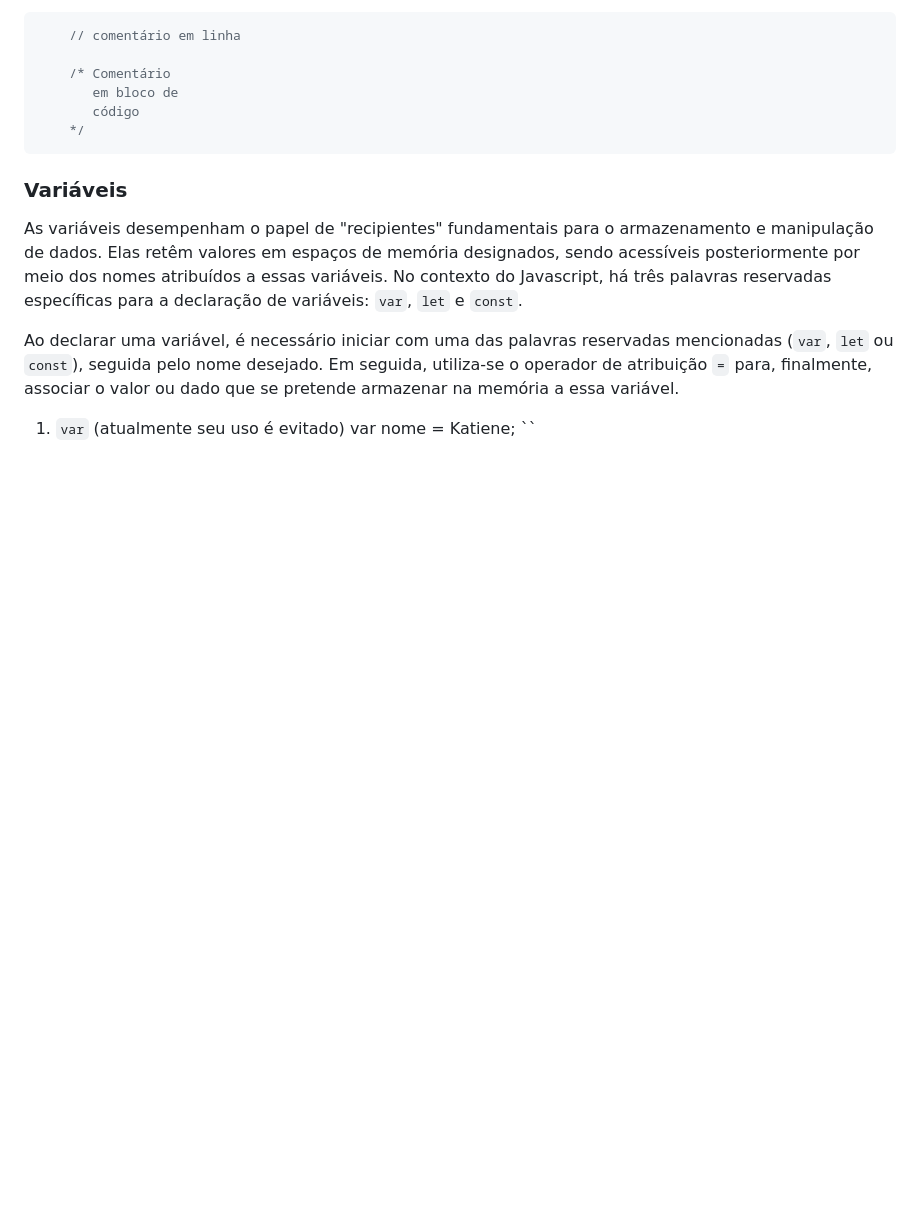
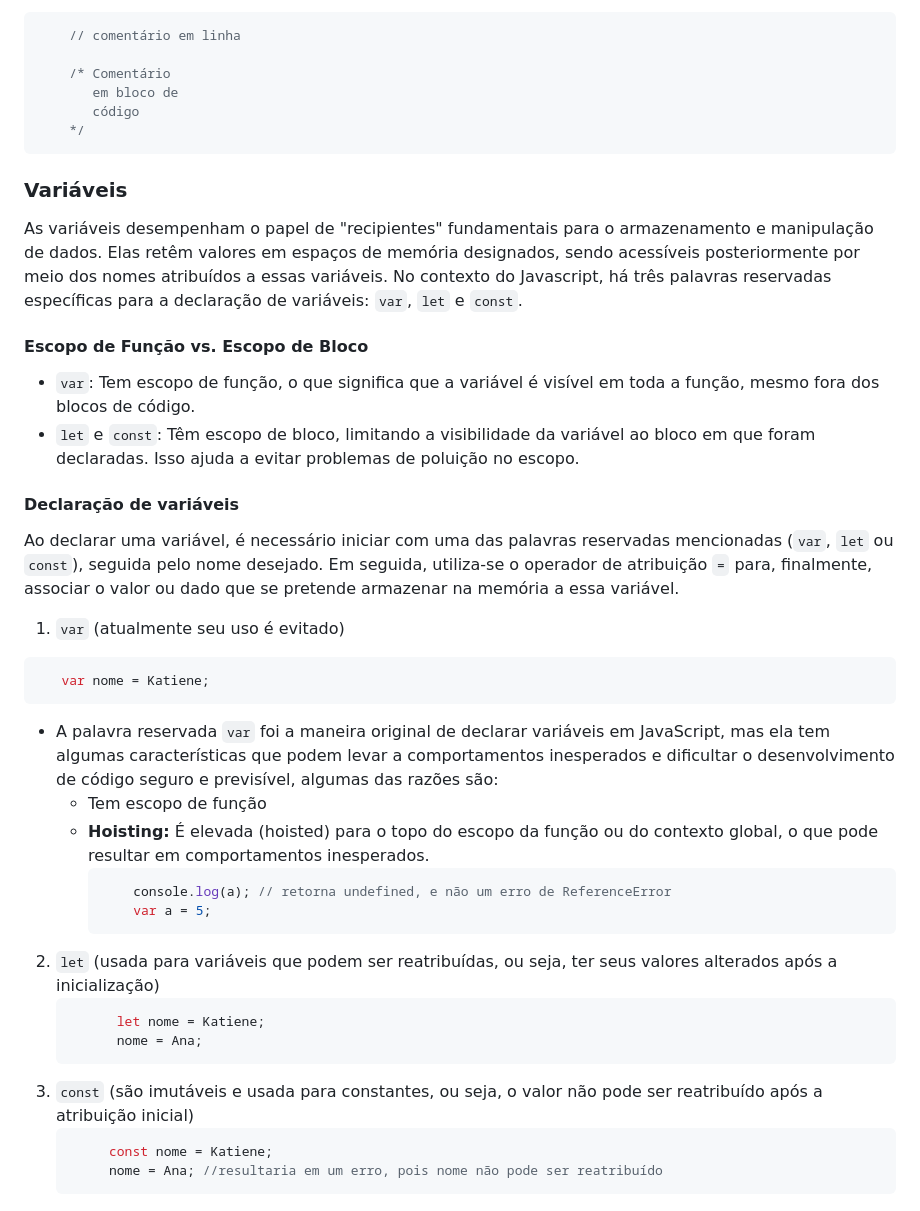
Before and after one commit to katiene-souza/programacao-introducao, a Markdown page: Javascript/README.md, the part around the change. Drawn GitHub-style; blank space fills up the shorter version.

````diff
--- a/Javascript/README.md
+++ b/Javascript/README.md
@@ -56,8 +56,33 @@ Basicamente existe duas formas de comentar no código, em linha e em blocos de c
 
 As variáveis desempenham o papel de "recipientes" fundamentais para o armazenamento e manipulação de dados. Elas retêm valores em espaços de memória designados, sendo acessíveis posteriormente por meio dos nomes atribuídos a essas variáveis. No contexto do Javascript, há três palavras reservadas específicas para a declaração de variáveis: `var`, `let` e `const`.
 
+#### Escopo de Função vs. Escopo de Bloco
+
+- `var`: Tem escopo de função, o que significa que a variável é visível em toda a função, mesmo fora dos blocos de código.
+- `let` e `const`: Têm escopo de bloco, limitando a visibilidade da variável ao bloco em que foram declaradas. Isso ajuda a evitar problemas de poluição no escopo.
+
+#### Declaração de variáveis
+
 Ao declarar uma variável, é necessário iniciar com uma das palavras reservadas mencionadas (`var`, `let` ou `const`), seguida pelo nome desejado. Em seguida, utiliza-se o operador de atribuição `=` para, finalmente, associar o valor ou dado que se pretende armazenar na memória a essa variável.
 
 1. `var` (atualmente seu uso é evitado)
+```Javascript
    var nome = Katiene;
-``
+```
+- A palavra reservada `var` foi a maneira original de declarar variáveis em JavaScript, mas ela tem algumas características que podem levar a comportamentos inesperados e dificultar o desenvolvimento de código seguro e previsível, algumas das razões são:
+   - Tem escopo de função
+   - **Hoisting:** É elevada (hoisted) para o topo do escopo da função ou do contexto global, o que pode resultar em comportamentos inesperados.
+     ```javascript
+         console.log(a); // retorna undefined, e não um erro de ReferenceError
+         var a = 5;
+     ```
+2. `let` (usada para variáveis que podem ser reatribuídas, ou seja, ter seus valores alterados após a inicialização)
+   ```javascript
+         let nome = Katiene;
+         nome = Ana;
+     ```
+3. `const` (são imutáveis e usada para constantes, ou seja, o valor não pode ser reatribuído após a atribuição inicial)
+    ```javascript
+         const nome = Katiene;
+         nome = Ana; //resultaria em um erro, pois nome não pode ser reatribuído
+     ```
````
